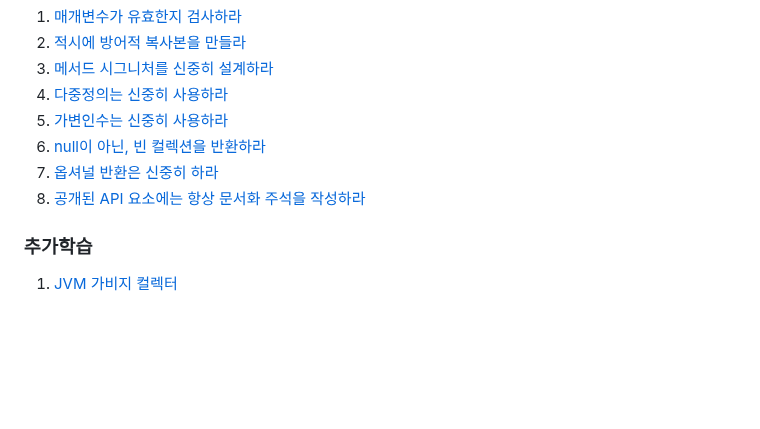
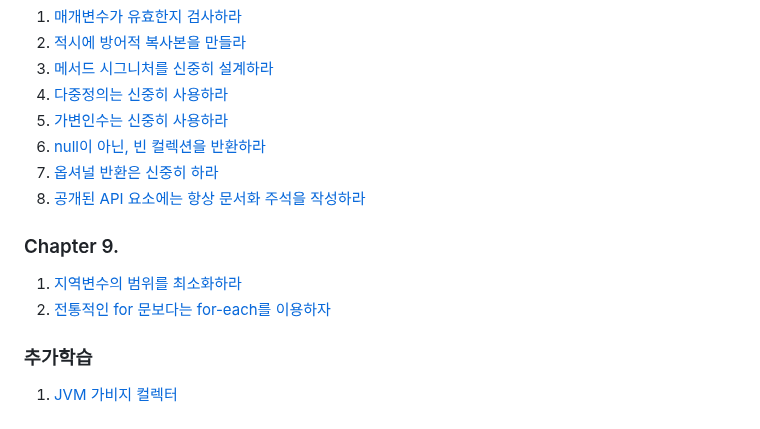
Before and after one commit to brightdev-bs/TIL, a Markdown page: effective-java/docs/Main.md, the part around the change. GitHub-like rendering; blank space fills up the shorter version.

Commit message:
이펙티브 자바 - 9장  - 전통적인 for문보다는 for-each문을 사용하라

```diff
--- a/effective-java/docs/Main.md
+++ b/effective-java/docs/Main.md
@@ -72,5 +72,9 @@ equlas, hashCode, toString, clone, finalize는 모두 재정의(Overriding)를
 7. [옵셔널 반환은 신중히 하라](ch8/옵셔널_반환은_신중히_하라.md)
 8. [공개된 API 요소에는 항상 문서화 주석을 작성하라](ch8/공개된_API_요소에는_항상_문서화_주석을_작성하라.md)
 
+### Chapter 9.
+1. [지역변수의 범위를 최소화하라](ch9/지역변수의_범위를_최소화하라.md)
+2. [전통적인 for 문보다는 for-each를 이용하자](ch9/전통적인_for문보다는_for-each_문을_사용하라.md)
+
 ### 추가학습
 1. [JVM 가비지 컬렉터](./가비지_컬렉터.md)
```
Also changed, not shown: 1 other file.
